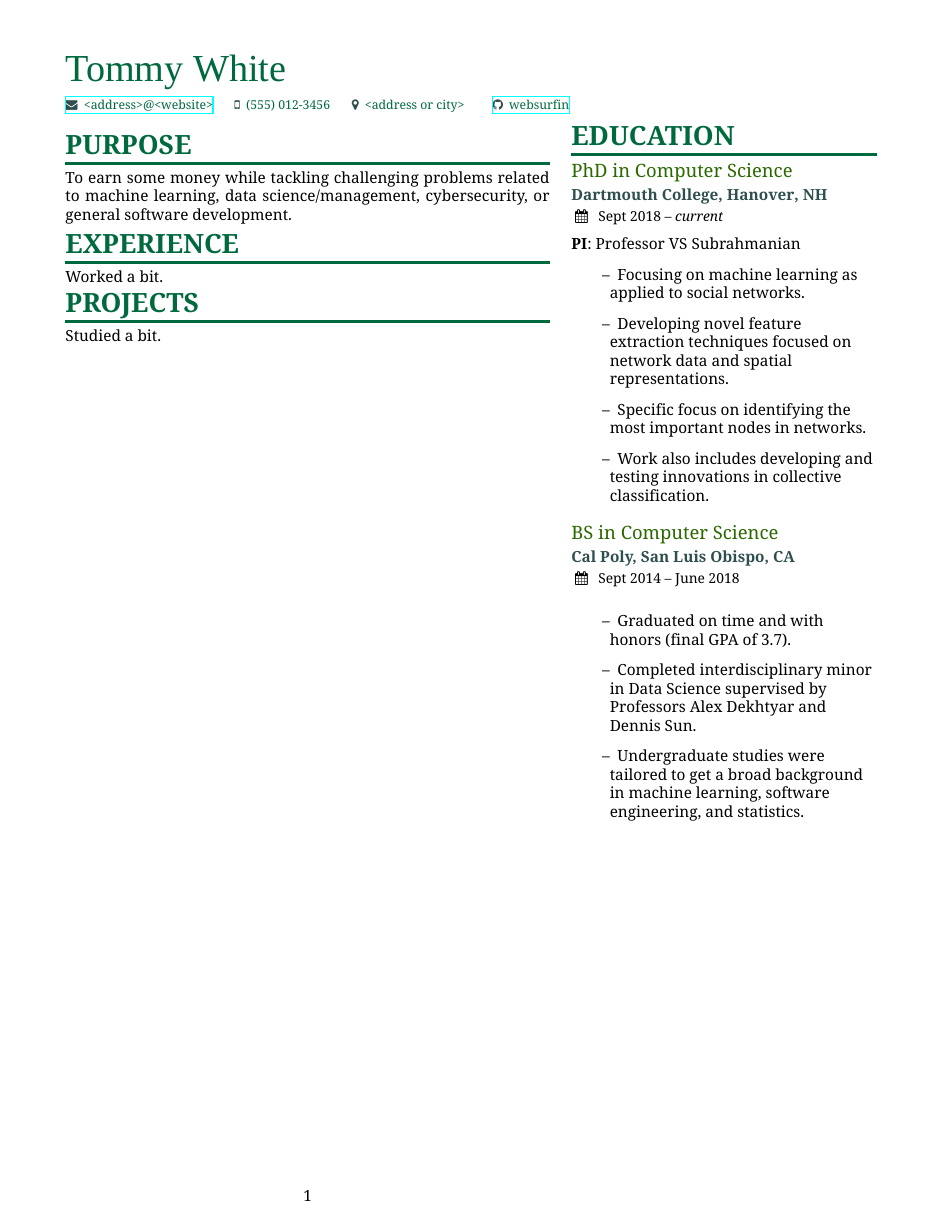
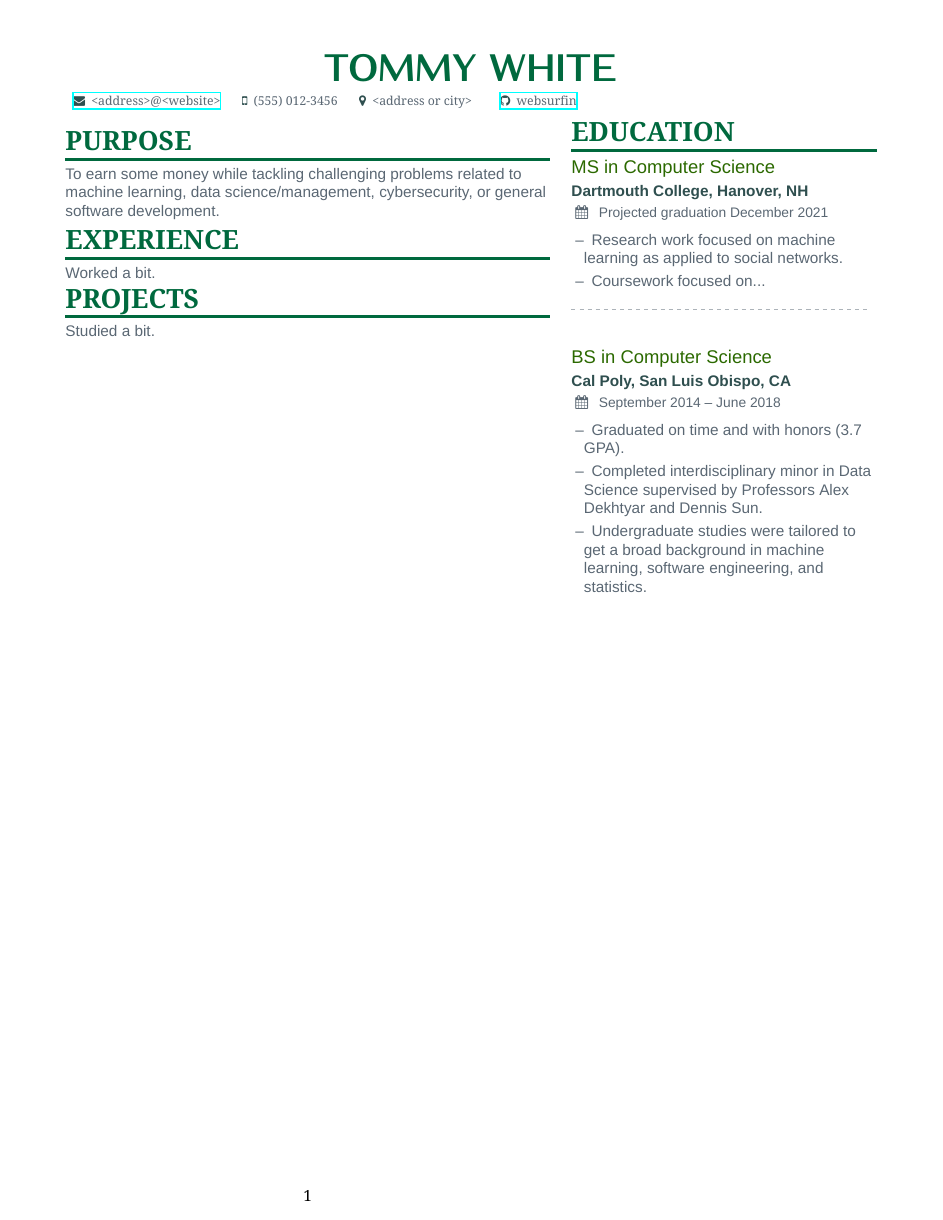
Before and after one commit to websurfin/hire-me, a LaTeX CV (latex/resume/main.tex, which reads latex/resume/resume.cls, latex/resume/sidebar.tex): the whole page. Compiled offline with XeLaTeX; a missing font is replaced by an installed copy or a similar font.

Commit message:
Fixed formatting issues both in building and in pdf output

```diff
--- a/latex/resume/resume.cls
+++ b/latex/resume/resume.cls
@@ -1,6 +1,7 @@
+%%% set up latex class
 \LoadClass{article}
 \NeedsTeXFormat{LaTeX2e}
-\ProvidesClass{resume}[2021/06/15 - current Tommy White's custom resume class]
+\ProvidesClass{resume}[2021/06/15 - 2021/06/28: Tommy White's current custom resume class]
 
 \RequirePackage{titlesec}
 \RequirePackage{xcolor}
@@ -10,11 +11,23 @@
 \RequirePackage{fontawesome}
 \RequirePackage{etoolbox}
 \RequirePackage{changepage}
+\RequirePackage{dashrule}
+\RequirePackage{enumitem}
+
+\setlist{leftmargin=*, labelsep=0.5em, nosep, itemsep=0.25\baselineskip, after=\vskip0.25\baselineskip}
+\newcommand{\itemmarker}{{\small\textbullet}}
+\setlist[itemize]{label=\itemmarker}
+
+\AtBeginDocument{%
+  \color{body}
+  \raggedright
+  \sffamily
+}
 
 %%% CUSTOMIZE FONTS AND COLORS
 \setmainfont{Droid Serif}
 \setsansfont{Arial}
-\newfontfamily{\titlefont}{Play} % Go is big/kinda clean, arial,
+\newfontfamily{\titlefont}{Kurier Heavy} % Go is big/kinda clean, arial,
 
 % colors
 \definecolor{heading}{HTML}{00693e}
@@ -29,9 +42,16 @@
 
 
 %%% GENERAL FORMATTING
+\newcommand{\divider}{
+    \textcolor{body!50}{
+        \hdashrule{\linewidth}{0.6pt}{0.5ex}
+    }
+    \medskip
+}
+
 \setlength{\parindent}{0pt}
-\newenvironment{fullwidth}{
-    \begin{adjustwidth}{}{\dimexpr-\marginparwidth-\marginparsep\relax}}
+\newenvironment{fullwidth}
+    {\begin{adjustwidth}{}{\dimexpr-\marginparwidth-\marginparsep\relax}}
     {\end{adjustwidth}}
 
 \newcommand{\resumesection}[2][]{
@@ -46,7 +66,7 @@
 		}
 	}
 	{
-	    \color{heading}\LARGE\bfseries\MakeUppercase{#2}
+	    \color{heading}\LARGE\rmfamily\bfseries\MakeUppercase{#2}
 	}
 	\\[-1ex]
 	{
@@ -81,7 +101,7 @@
 
 %%% PERSONAL INFORMATION SECTION
 \newcommand{\personalinfo}[1]{\def\@personalinfo{#1}}
-\newcommand{\printinfo}[2]{\mbox{\textcolor{accent}{#1}\hspace{0.5em}#2\hspace{1.5em}}}
+\newcommand{\printinfo}[2]{\mbox{\textcolor{accent}{#1}\hspace{0.5em}\textcolor{body}{#2}\hspace{1.5em}}}
 
 \newcommand{\name}[1]{\def\@name{#1}}
 \newcommand{\email}[1]{\href{mailto:#1}{\printinfo{\faEnvelope}{#1}}}
@@ -96,7 +116,7 @@
 }
 \newcommand{\github}[2]{
 	\href{#2}{
-		\printinfo{\faGithub}{\textcolor{heading}{#1}}
+		\printinfo{\faGithub}{#1}
 	}
 }
 % I don't use these much, perhaps link on website?
@@ -106,9 +126,9 @@
 %% display personal info
 \newcommand{\makeheader}{%
 	\begingroup
-	\raggedright\color{heading}%
-	{\Huge\titlefont\scshape{\@name}\par}
-	\medskip
+	\centering\color{heading}%
+	{\Huge\titlefont\bfseries\MakeUppercase{\@name}\par}
+	\medskip\raggedright\
 	{\footnotesize\rmfamily\@personalinfo\par}
 	\endgroup\medskip
 }
--- a/latex/resume/sidebar.tex
+++ b/latex/resume/sidebar.tex
@@ -1,25 +1,27 @@
+\sffamily
+
 %% EDUCATION
 \resumesection{Education}
 
 % education entry 1
-\datedentry{PhD in Computer Science}{Dartmouth College, Hanover, NH}{Sept 2018 -- \emph{current}}{}
-\textbf{PI}: Professor VS Subrahmanian
+\datedentry{MS in Computer Science}{Dartmouth College, Hanover, NH}{Projected graduation December 2021}{}
 \begin{itemize}
     \setlength{\itemindent}{0.5em}
-    \item[--] Focusing on machine learning as applied to social networks.
-    \item[--] Developing novel feature extraction techniques focused on network data and spatial representations.
-        \item[--] Specific focus on identifying the most important nodes in  networks.
-    \item[--] Work also includes developing and testing innovations in collective classification.
+    \item[--] Research work focused on machine learning as applied to social networks.
+    \item[--] Coursework focused on...
+    % \item[--] Developing novel feature extraction techniques focused on network data and spatial representations.
+        % \item[--] Specific focus on identifying the most important nodes in  networks.
+    % \item[--] Work also includes developing and testing innovations in collective classification.
 \end{itemize}
-% \divider
+\divider
 \smallskip
 
 % education entry 2
-\datedentry{BS in Computer Science}{Cal Poly, San Luis Obispo, CA}{Sept 2014 -- June 2018}{}
+\datedentry{BS in Computer Science}{Cal Poly, San Luis Obispo, CA}{September 2014 -- June 2018}{}
 
 \begin{itemize}
     \setlength{\itemindent}{0.5em}
-    \item[--] Graduated on time and with honors (final GPA of 3.7).
+    \item[--] Graduated on time and with honors (3.7 GPA).
     \item[--] Completed interdisciplinary minor in Data Science supervised by Professors Alex Dekhtyar and Dennis Sun.
     \item[--] Undergraduate studies were tailored to get a broad background in machine learning, software engineering, and statistics.
 \end{itemize}
```
Also changed, not shown: 1 other file.
